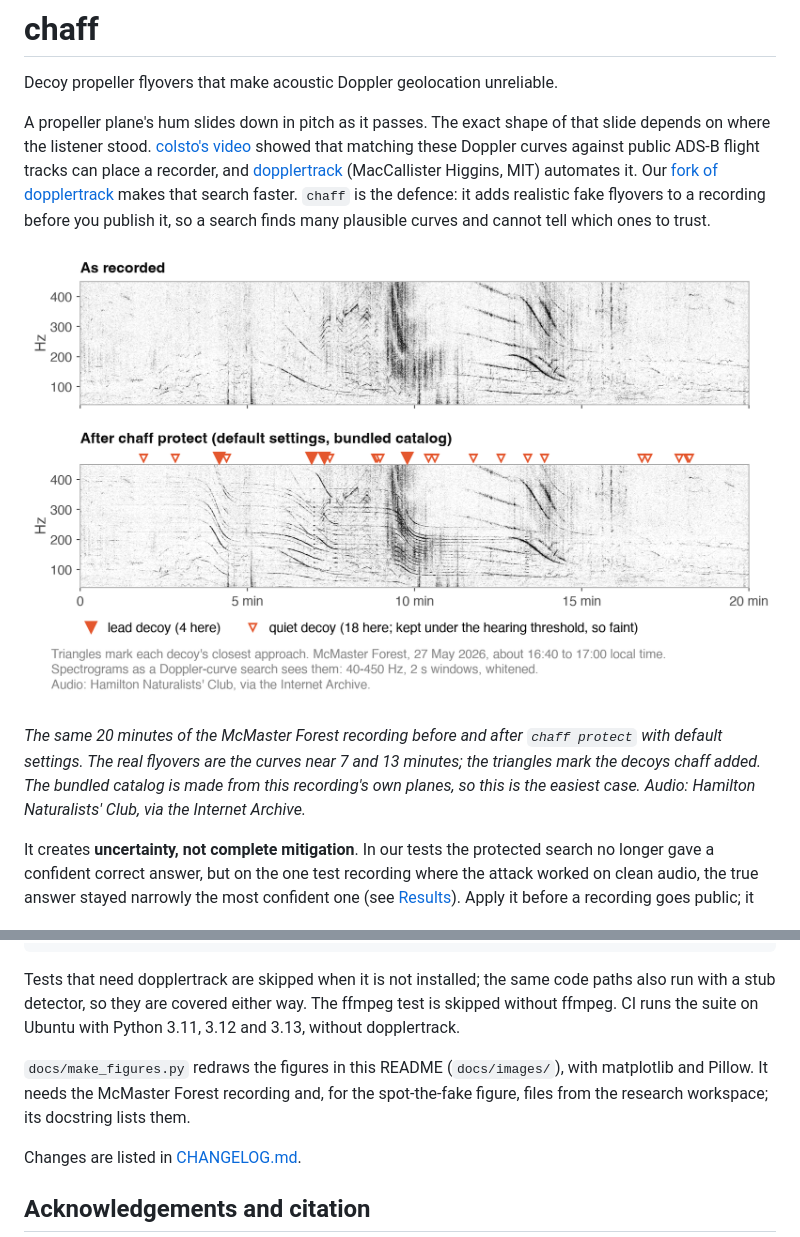
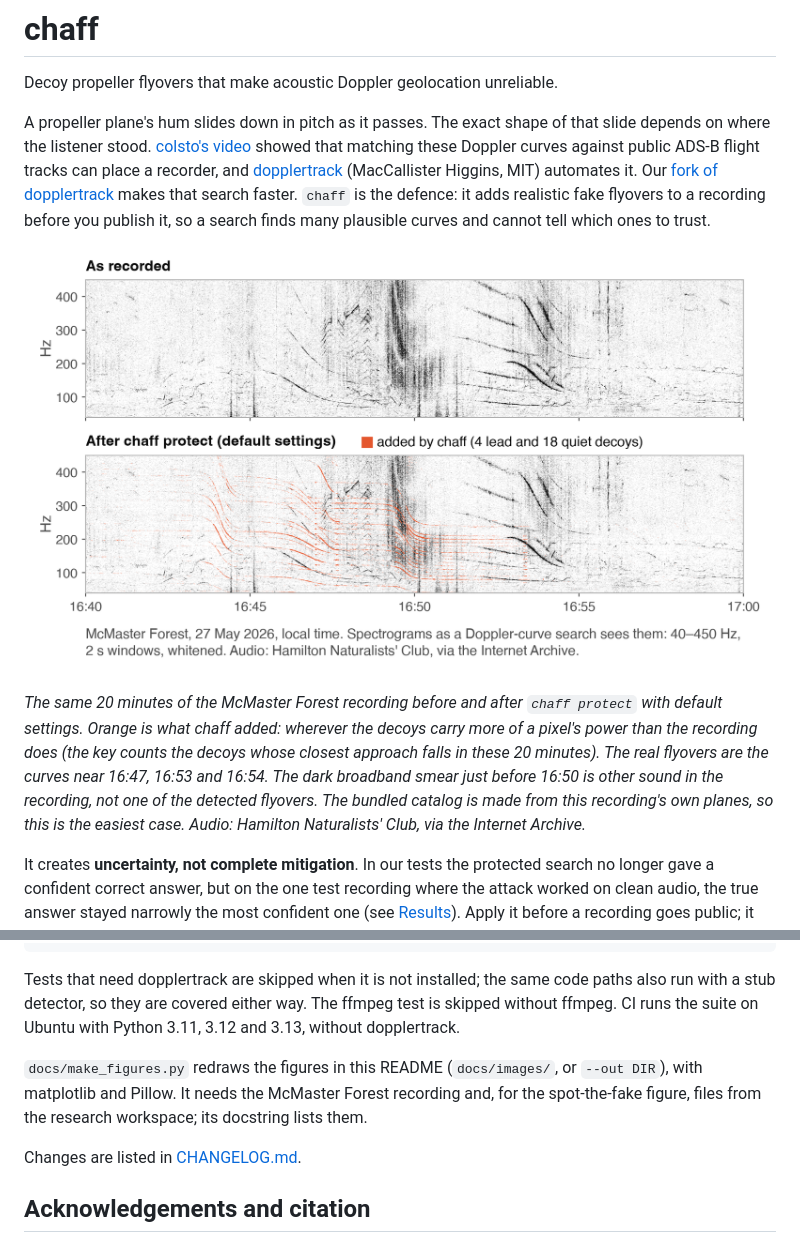
Before and after one commit to andrew-medrano/chaff, a Markdown page: README.md, 2 parts joined by grey strips. Drawn GitHub-style; pictures changed too: docs/images/before_after.png.

```diff
--- a/README.md
+++ b/README.md
@@ -10,15 +10,17 @@ curves against public ADS-B flight tracks can place a recorder, and
 defence: it adds realistic fake flyovers to a
 recording before you publish it, so a search finds many plausible curves and cannot tell which ones to trust.
 
-![Two spectrograms of the same 20 minutes of a forest recording, 40 to 450 Hz. Above, as recorded: a few real
-plane flyovers show as falling curves. Below, after chaff protect: the same curves plus several added decoy
-flyovers, each a stack of parallel falling lines, with orange triangles marking where each decoy passes
-closest.](docs/images/before_after.png)
+![Two spectrograms of the same 20 minutes of a forest recording, 16:40 to 17:00, 40 to 450 Hz. Above, as
+recorded: a few real plane flyovers show as falling curves. Below, after chaff protect: the same curves in gray,
+plus several added decoy flyovers drawn in orange, each a stack of parallel falling
+lines.](docs/images/before_after.png)
 
 *The same 20 minutes of the McMaster Forest recording before and after `chaff protect` with default settings.
-The real flyovers are the curves near 7 and 13 minutes; the triangles mark the decoys chaff added. The bundled
-catalog is made from this recording's own planes, so this is the easiest case. Audio: Hamilton Naturalists'
-Club, via the Internet Archive.*
+Orange is what chaff added: wherever the decoys carry more of a pixel's power than the recording does (the key
+counts the decoys whose closest approach falls in these 20 minutes). The real
+flyovers are the curves near 16:47, 16:53 and 16:54. The dark broadband smear just before 16:50 is other sound in the
+recording, not one of the detected flyovers. The bundled catalog is made from this recording's own planes, so this
+is the easiest case. Audio: Hamilton Naturalists' Club, via the Internet Archive.*
 
 It creates **uncertainty, not complete mitigation**. In our tests the protected search no longer gave a confident
 correct answer, but on the one test recording where the attack worked on clean audio, the true answer stayed narrowly
@@ -375,9 +383,9 @@ Tests that need dopplertrack are skipped when it is not installed; the same code
 detector, so they are covered either way. The ffmpeg test is skipped without ffmpeg. CI runs the suite on Ubuntu
 with Python 3.11, 3.12 and 3.13, without dopplertrack.
 
-`docs/make_figures.py` redraws the figures in this README (`docs/images/`), with matplotlib and Pillow. It needs
-the McMaster Forest recording and, for the spot-the-fake figure, files from the research workspace; its docstring
-lists them.
+`docs/make_figures.py` redraws the figures in this README (`docs/images/`, or `--out DIR`), with matplotlib and
+Pillow. It needs the McMaster Forest recording and, for the spot-the-fake figure, files from the research
+workspace; its docstring lists them.
 
 Changes are listed in [CHANGELOG.md](CHANGELOG.md).
 
```
Also changed, not shown: other parts of README.md (+14 -8 lines), docs/images/how_it_works.png, docs/images/spot_the_fake.png, 1 other file.
